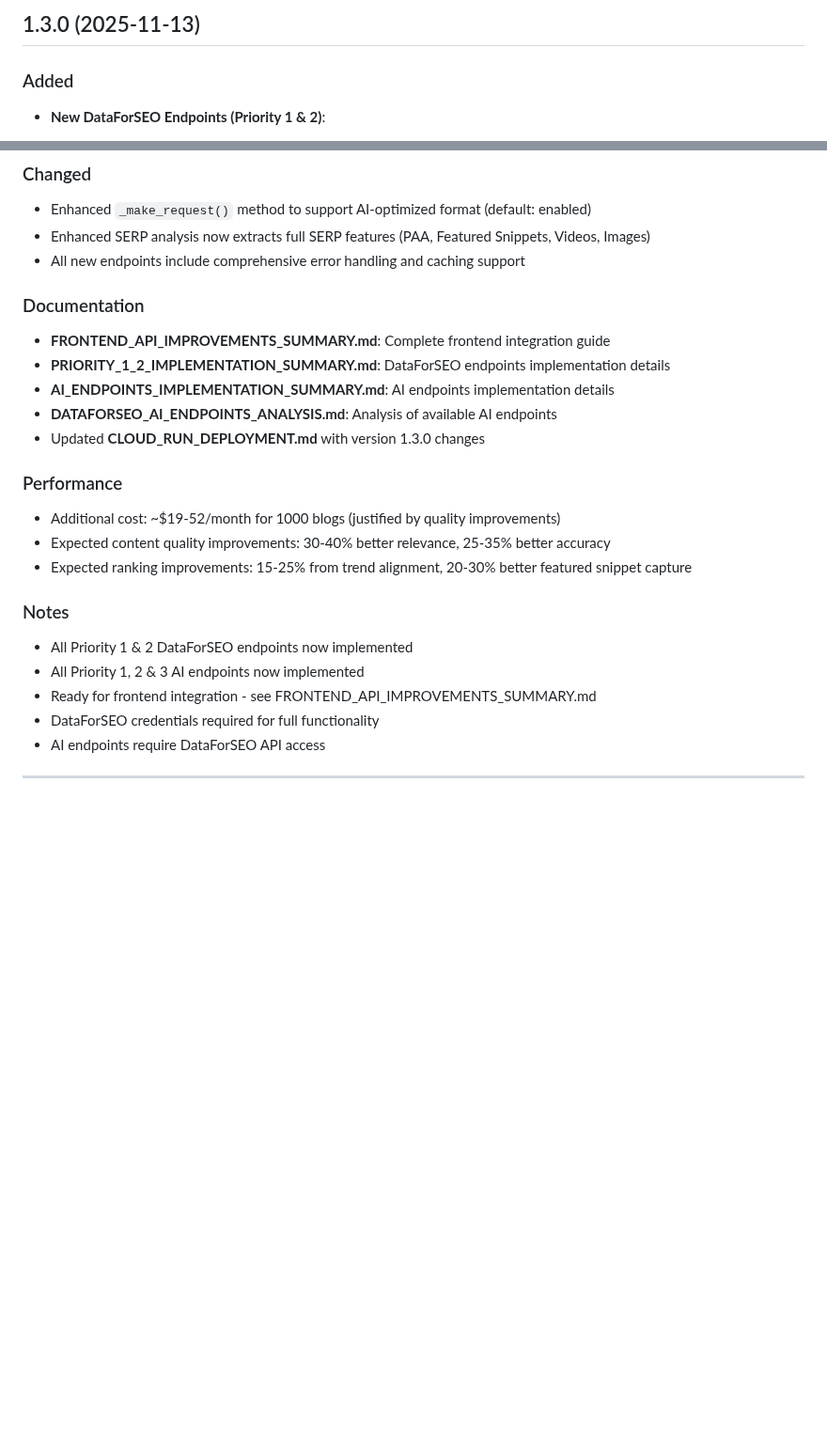
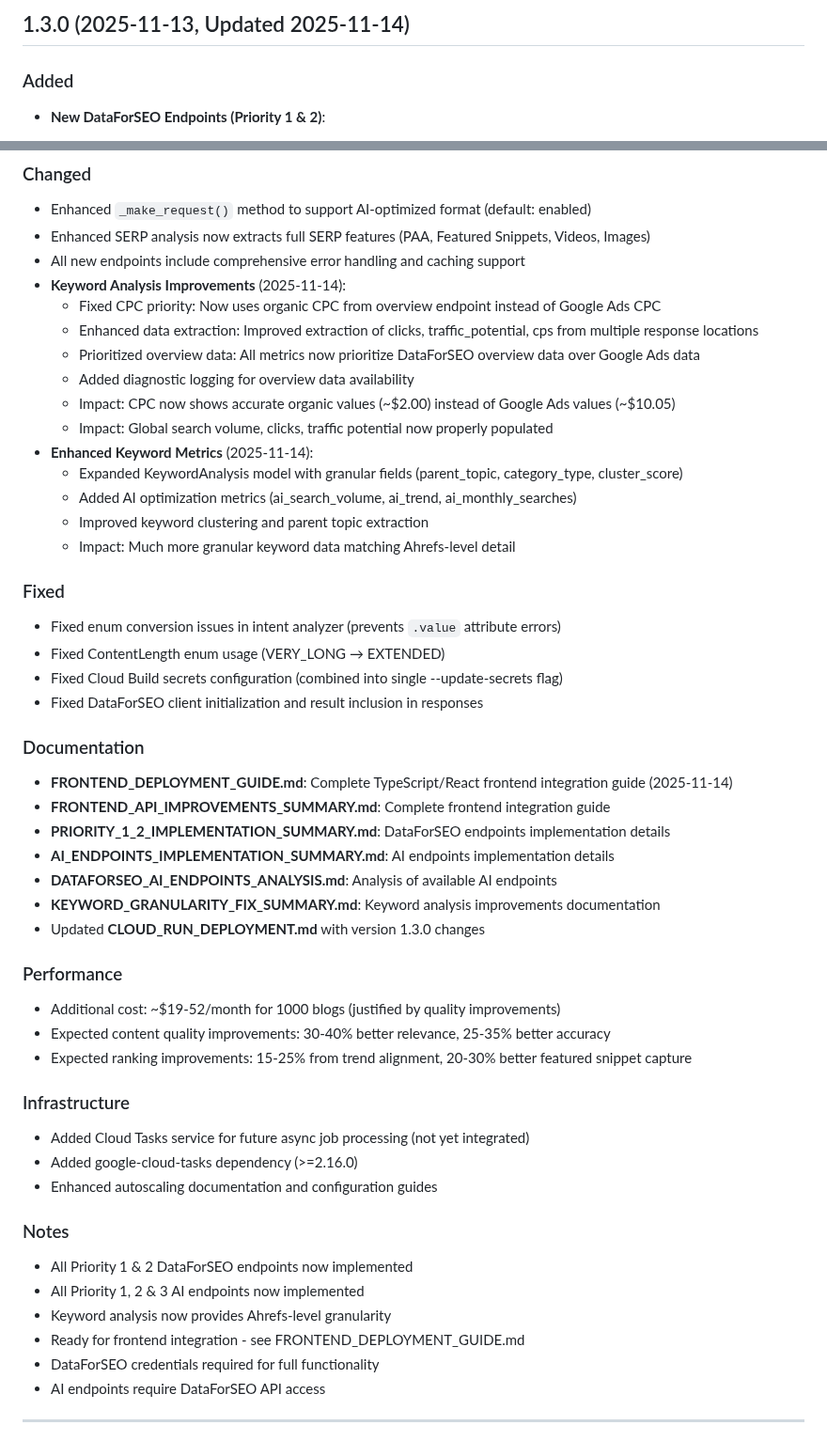
Before and after one commit to tindevelopers/api-blogwriting-python-gcr, a Markdown page: CHANGELOG.md, 2 parts joined by grey strips. Shown at 94% size. GitHub-like rendering; blank space fills up the shorter version.

```diff
--- a/CHANGELOG.md
+++ b/CHANGELOG.md
@@ -1,4 +1,4 @@
-## 1.3.0 (2025-11-13)
+## 1.3.0 (2025-11-13, Updated 2025-11-14)
 
 ### Added
 - **New DataForSEO Endpoints (Priority 1 & 2)**:
@@ -51,12 +51,32 @@
 - Enhanced `_make_request()` method to support AI-optimized format (default: enabled)
 - Enhanced SERP analysis now extracts full SERP features (PAA, Featured Snippets, Videos, Images)
 - All new endpoints include comprehensive error handling and caching support
+- **Keyword Analysis Improvements** (2025-11-14):
+  - Fixed CPC priority: Now uses organic CPC from overview endpoint instead of Google Ads CPC
+  - Enhanced data extraction: Improved extraction of clicks, traffic_potential, cps from multiple response locations
+  - Prioritized overview data: All metrics now prioritize DataForSEO overview data over Google Ads data
+  - Added diagnostic logging for overview data availability
+  - Impact: CPC now shows accurate organic values (~$2.00) instead of Google Ads values (~$10.05)
+  - Impact: Global search volume, clicks, traffic potential now properly populated
+- **Enhanced Keyword Metrics** (2025-11-14):
+  - Expanded KeywordAnalysis model with granular fields (parent_topic, category_type, cluster_score)
+  - Added AI optimization metrics (ai_search_volume, ai_trend, ai_monthly_searches)
+  - Improved keyword clustering and parent topic extraction
+  - Impact: Much more granular keyword data matching Ahrefs-level detail
+
+### Fixed
+- Fixed enum conversion issues in intent analyzer (prevents `.value` attribute errors)
+- Fixed ContentLength enum usage (VERY_LONG → EXTENDED)
+- Fixed Cloud Build secrets configuration (combined into single --update-secrets flag)
+- Fixed DataForSEO client initialization and result inclusion in responses
 
 ### Documentation
+- **FRONTEND_DEPLOYMENT_GUIDE.md**: Complete TypeScript/React frontend integration guide (2025-11-14)
 - **FRONTEND_API_IMPROVEMENTS_SUMMARY.md**: Complete frontend integration guide
 - **PRIORITY_1_2_IMPLEMENTATION_SUMMARY.md**: DataForSEO endpoints implementation details
 - **AI_ENDPOINTS_IMPLEMENTATION_SUMMARY.md**: AI endpoints implementation details
 - **DATAFORSEO_AI_ENDPOINTS_ANALYSIS.md**: Analysis of available AI endpoints
+- **KEYWORD_GRANULARITY_FIX_SUMMARY.md**: Keyword analysis improvements documentation
 - Updated **CLOUD_RUN_DEPLOYMENT.md** with version 1.3.0 changes
 
 ### Performance
@@ -64,10 +84,16 @@
 - Expected content quality improvements: 30-40% better relevance, 25-35% better accuracy
 - Expected ranking improvements: 15-25% from trend alignment, 20-30% better featured snippet capture
 
+### Infrastructure
+- Added Cloud Tasks service for future async job processing (not yet integrated)
+- Added google-cloud-tasks dependency (>=2.16.0)
+- Enhanced autoscaling documentation and configuration guides
+
 ### Notes
 - All Priority 1 & 2 DataForSEO endpoints now implemented
 - All Priority 1, 2 & 3 AI endpoints now implemented
-- Ready for frontend integration - see FRONTEND_API_IMPROVEMENTS_SUMMARY.md
+- Keyword analysis now provides Ahrefs-level granularity
+- Ready for frontend integration - see FRONTEND_DEPLOYMENT_GUIDE.md
 - DataForSEO credentials required for full functionality
 - AI endpoints require DataForSEO API access
 
```
Also changed, not shown: VERSION_COMPARISON.md (added, +67 -0 lines).
